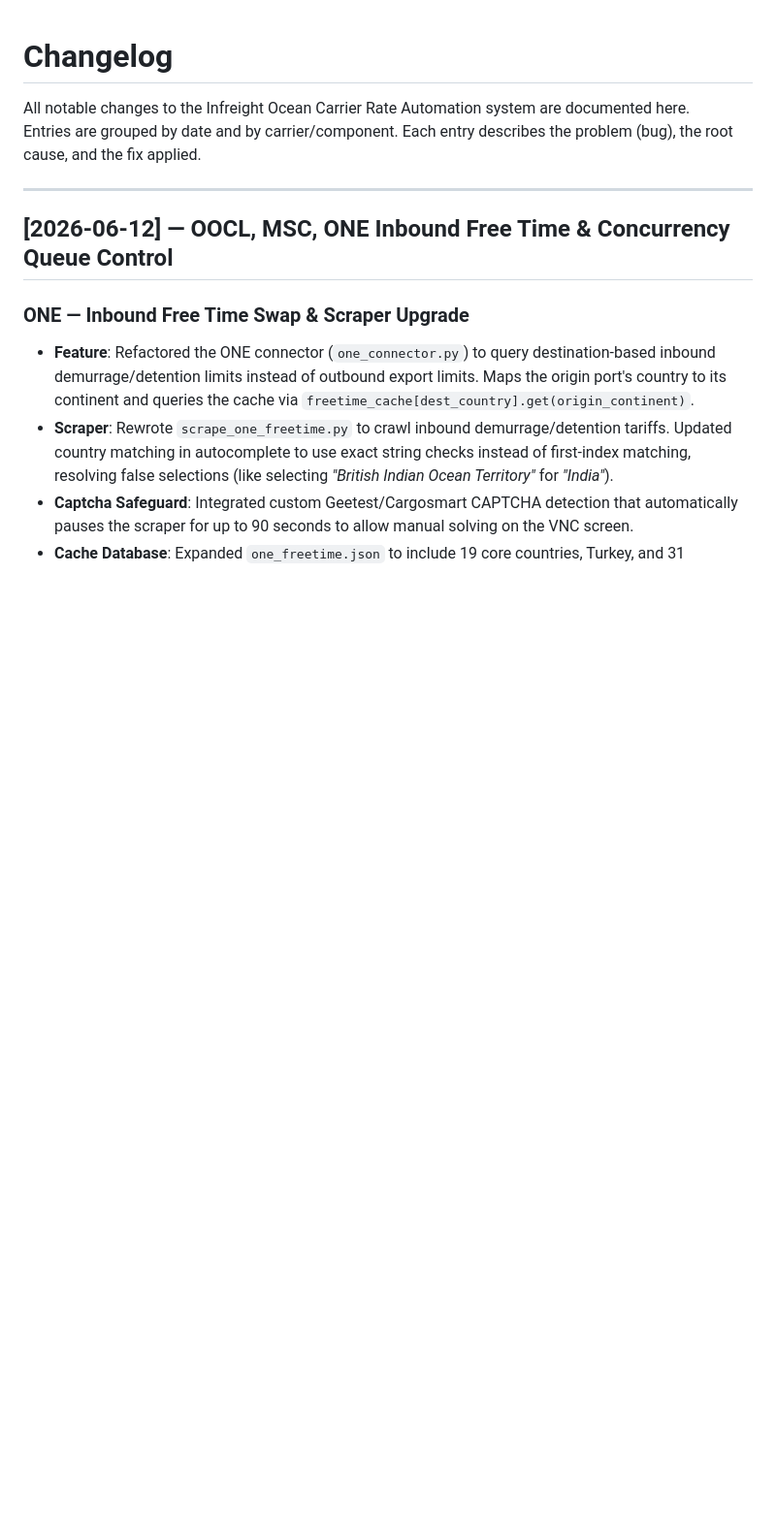
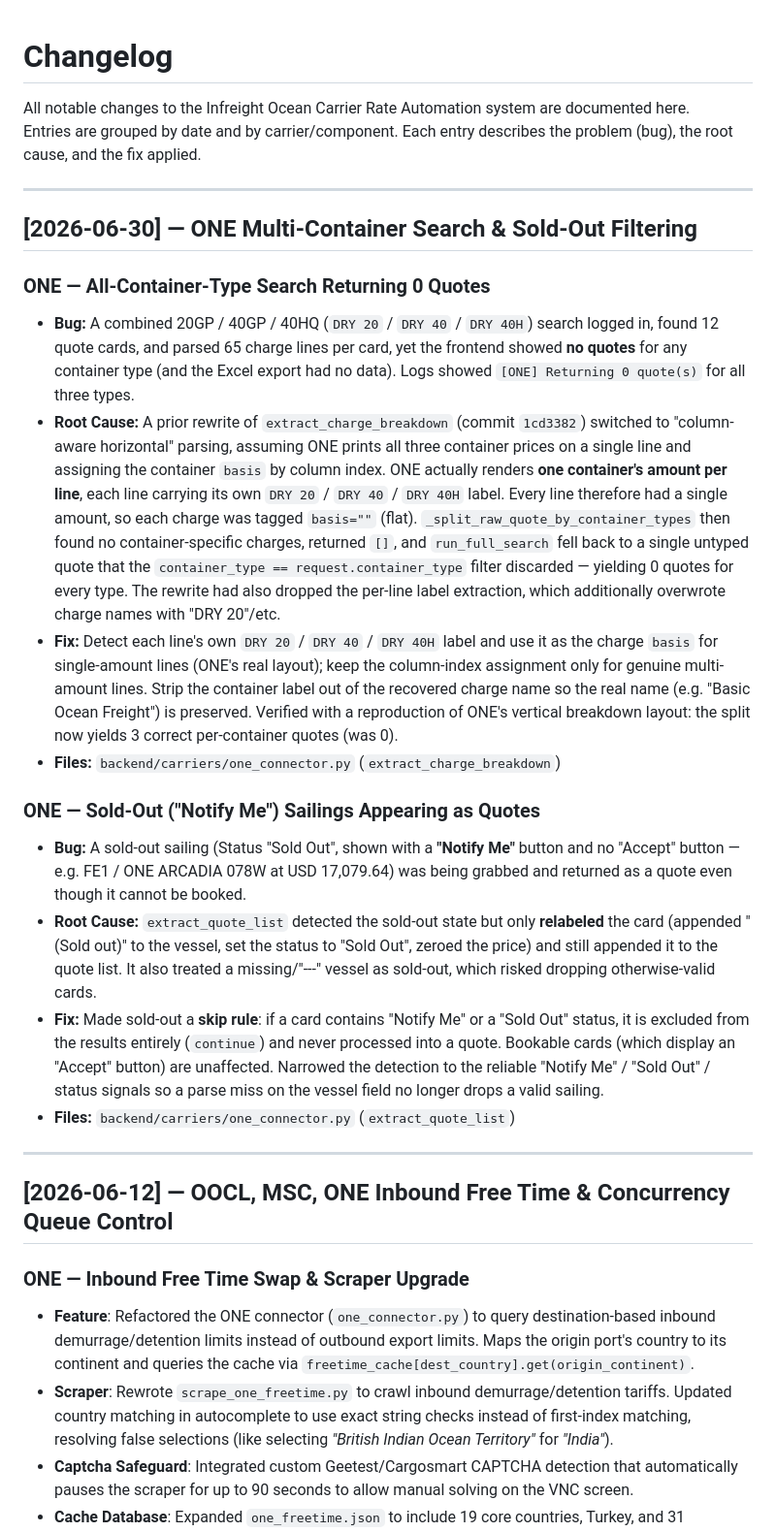
Before and after one commit to Infreightrealm/Infreight_SourcingRates_SG, a Markdown page: CHANGELOG.md, the part around the change. Shown at 97% size. GitHub-like rendering; blank space fills up the shorter version.

Commit message:
docs: changelog for 2026-06-30 ONE multi-container & sold-out fixes
Document the all-container-type "0 quotes" regression fix and the sold-out
("Notify Me") skip rule in CHANGELOG.md.

Co-Authored-By: Claude Opus 4.8 <noreply@anthropic.com>
Claude-Session: https://claude.ai/code/session_01B7hNTKpHHrqucnKpcznpGy

```diff
--- a/CHANGELOG.md
+++ b/CHANGELOG.md
@@ -2,6 +2,22 @@
 
 All notable changes to the Infreight Ocean Carrier Rate Automation system are documented here.
 Entries are grouped by date and by carrier/component. Each entry describes the problem (bug), the root cause, and the fix applied.
+
+---
+
+## [2026-06-30] — ONE Multi-Container Search & Sold-Out Filtering
+
+### ONE — All-Container-Type Search Returning 0 Quotes
+- **Bug:** A combined 20GP / 40GP / 40HQ (`DRY 20` / `DRY 40` / `DRY 40H`) search logged in, found 12 quote cards, and parsed 65 charge lines per card, yet the frontend showed **no quotes** for any container type (and the Excel export had no data). Logs showed `[ONE] Returning 0 quote(s)` for all three types.
+- **Root Cause:** A prior rewrite of `extract_charge_breakdown` (commit `1cd3382`) switched to "column-aware horizontal" parsing, assuming ONE prints all three container prices on a single line and assigning the container `basis` by column index. ONE actually renders **one container's amount per line**, each line carrying its own `DRY 20` / `DRY 40` / `DRY 40H` label. Every line therefore had a single amount, so each charge was tagged `basis=""` (flat). `_split_raw_quote_by_container_types` then found no container-specific charges, returned `[]`, and `run_full_search` fell back to a single untyped quote that the `container_type == request.container_type` filter discarded — yielding 0 quotes for every type. The rewrite had also dropped the per-line label extraction, which additionally overwrote charge names with "DRY 20"/etc.
+- **Fix:** Detect each line's own `DRY 20` / `DRY 40` / `DRY 40H` label and use it as the charge `basis` for single-amount lines (ONE's real layout); keep the column-index assignment only for genuine multi-amount lines. Strip the container label out of the recovered charge name so the real name (e.g. "Basic Ocean Freight") is preserved. Verified with a reproduction of ONE's vertical breakdown layout: the split now yields 3 correct per-container quotes (was 0).
+- **Files:** `backend/carriers/one_connector.py` (`extract_charge_breakdown`)
+
+### ONE — Sold-Out ("Notify Me") Sailings Appearing as Quotes
+- **Bug:** A sold-out sailing (Status "Sold Out", shown with a **"Notify Me"** button and no "Accept" button — e.g. FE1 / ONE ARCADIA 078W at USD 17,079.64) was being grabbed and returned as a quote even though it cannot be booked.
+- **Root Cause:** `extract_quote_list` detected the sold-out state but only **relabeled** the card (appended "(Sold out)" to the vessel, set the status to "Sold Out", zeroed the price) and still appended it to the quote list. It also treated a missing/"---" vessel as sold-out, which risked dropping otherwise-valid cards.
+- **Fix:** Made sold-out a **skip rule**: if a card contains "Notify Me" or a "Sold Out" status, it is excluded from the results entirely (`continue`) and never processed into a quote. Bookable cards (which display an "Accept" button) are unaffected. Narrowed the detection to the reliable "Notify Me" / "Sold Out" / status signals so a parse miss on the vessel field no longer drops a valid sailing.
+- **Files:** `backend/carriers/one_connector.py` (`extract_quote_list`)
 
 ---
 
```
